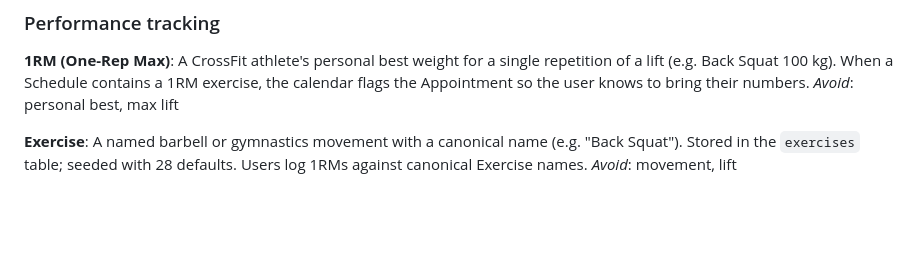
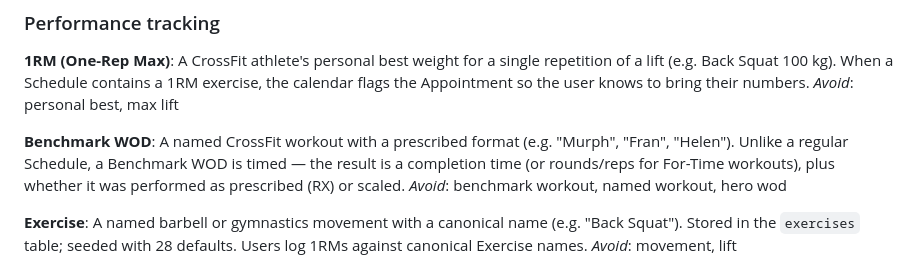
Before and after one commit to sebastiaankok/wodplanner, a Markdown page: CONTEXT.md, the part around the change. Rendered like a GitHub page; blank space fills up the shorter version.

Commit message:
docs: add benchmark wod

```diff
--- a/CONTEXT.md
+++ b/CONTEXT.md
@@ -68,6 +68,10 @@ _Avoid_: user ID (ambiguous)
 A CrossFit athlete's personal best weight for a single repetition of a lift (e.g. Back Squat 100 kg). When a Schedule contains a 1RM exercise, the calendar flags the Appointment so the user knows to bring their numbers.
 _Avoid_: personal best, max lift
 
+**Benchmark WOD**:
+A named CrossFit workout with a prescribed format (e.g. "Murph", "Fran", "Helen"). Unlike a regular Schedule, a Benchmark WOD is timed — the result is a completion time (or rounds/reps for For-Time workouts), plus whether it was performed as prescribed (RX) or scaled.
+_Avoid_: benchmark workout, named workout, hero wod
+
 **Exercise**:
 A named barbell or gymnastics movement with a canonical name (e.g. "Back Squat"). Stored in the `exercises` table; seeded with 28 defaults. Users log 1RMs against canonical Exercise names.
 _Avoid_: movement, lift
```
